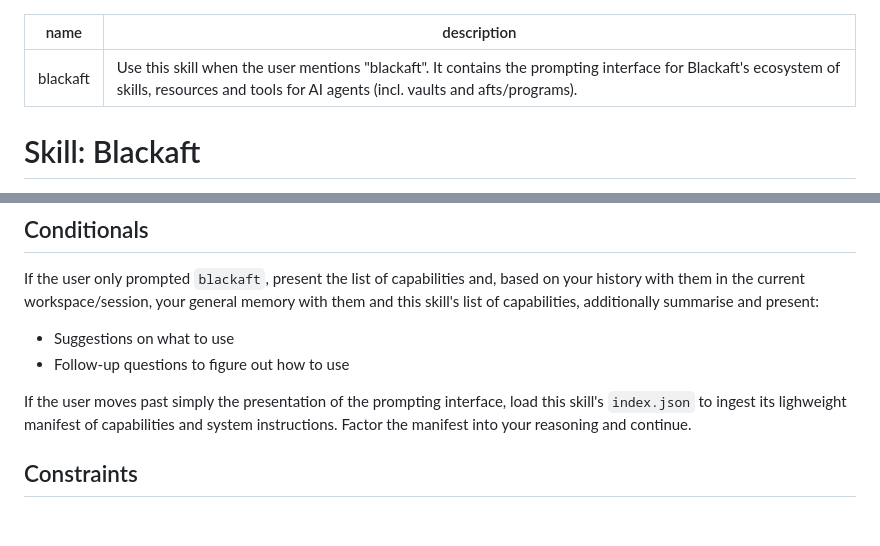
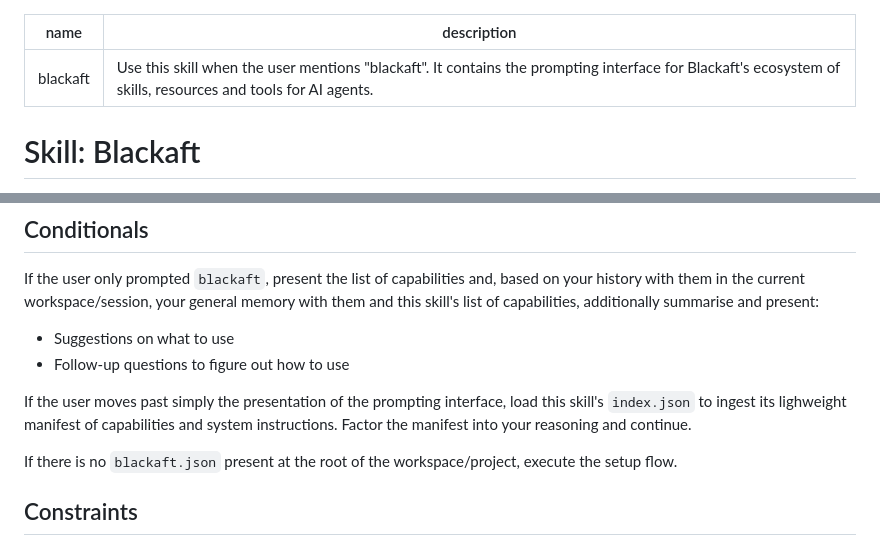
Before and after one commit to blackaft/skills, a Markdown page: skills/blackaft/SKILL.md, 2 parts joined by grey strips. GitHub-like rendering; blank space fills up the shorter version.

```diff
--- a/skills/blackaft/SKILL.md
+++ b/skills/blackaft/SKILL.md
@@ -1,6 +1,6 @@
 ---
 name: blackaft
-description: Use this skill when the user mentions "blackaft". It contains the prompting interface for Blackaft's ecosystem of skills, resources and tools for AI agents (incl. vaults and afts/programs).
+description: Use this skill when the user mentions "blackaft". It contains the prompting interface for Blackaft's ecosystem of skills, resources and tools for AI agents.
 ---
 
 # Skill: Blackaft
@@ -49,6 +49,8 @@ If the user only prompted `blackaft`, present the list of capabilities and, base
 
 If the user moves past simply the presentation of the prompting interface, load this skill's `index.json` to ingest its lighweight manifest of capabilities and system instructions. Factor the manifest into your reasoning and continue.
 
+If there is no `blackaft.json` present at the root of the workspace/project, execute the setup flow.
+
 ## Constraints
 
 - Always adhere to the user's setup - this skill is a complementary harness for other workspaces/projects and is meant to be acquired and practiced in an agnostic manner that respects individual setups and avoids interferences.
```
